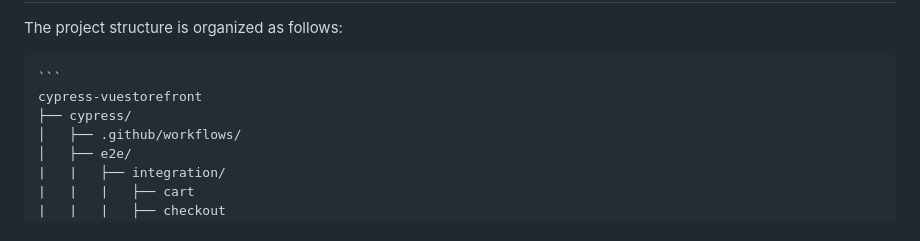
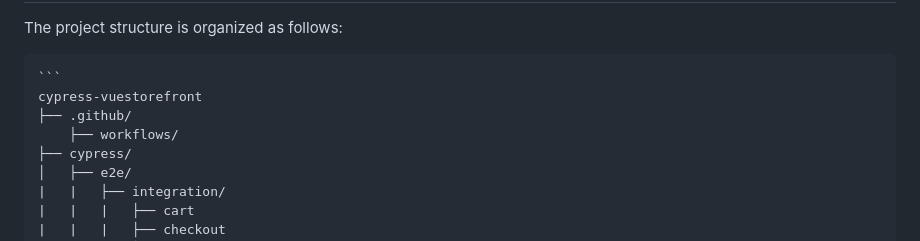
Before and after one commit to vilimons/cypress-vuestorefront, a Markdown page: README.md, the part around the change. Rendered like a GitHub page.

````diff
--- a/README.md
+++ b/README.md
@@ -50,8 +50,9 @@ The project structure is organized as follows:
 
     ```
     cypress-vuestorefront
+    ├── .github/
+        ├── workflows/
     ├── cypress/
-    │   ├── .github/workflows/
     │   ├── e2e/
     |   |   ├── integration/
     |   |   |   ├── cart
````
